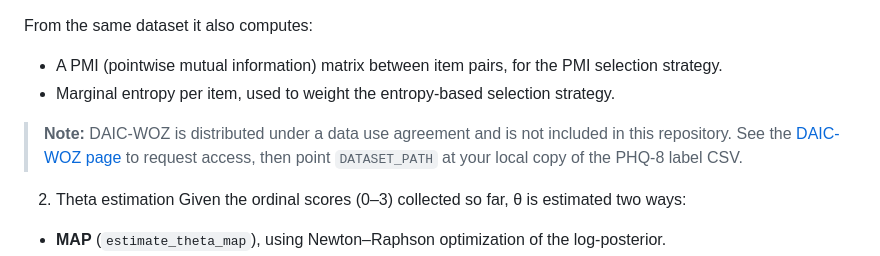
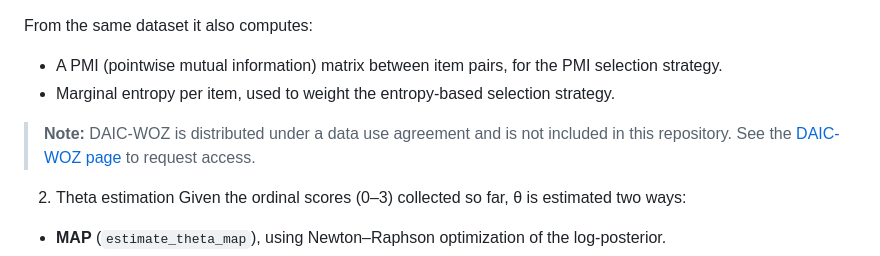
Before and after one commit to jirapon000/MAGMA, a Markdown page: README.md, the part around the change. Rendered like a GitHub page.

```diff
--- a/README.md
+++ b/README.md
@@ -26,8 +26,7 @@ From the same dataset it also computes:
 - Marginal entropy per item, used to weight the entropy-based selection strategy.
 
 > **Note:** DAIC-WOZ is distributed under a data use agreement and is not included in
-> this repository. See the [DAIC-WOZ page](https://dcapswoz.ict.usc.edu/) to request access,
-> then point `DATASET_PATH` at your local copy of the PHQ-8 label CSV.
+> this repository. See the [DAIC-WOZ page](https://dcapswoz.ict.usc.edu/) to request access.
 
 2. Theta estimation
 Given the ordinal scores (0–3) collected so far, θ is estimated two ways:
```
